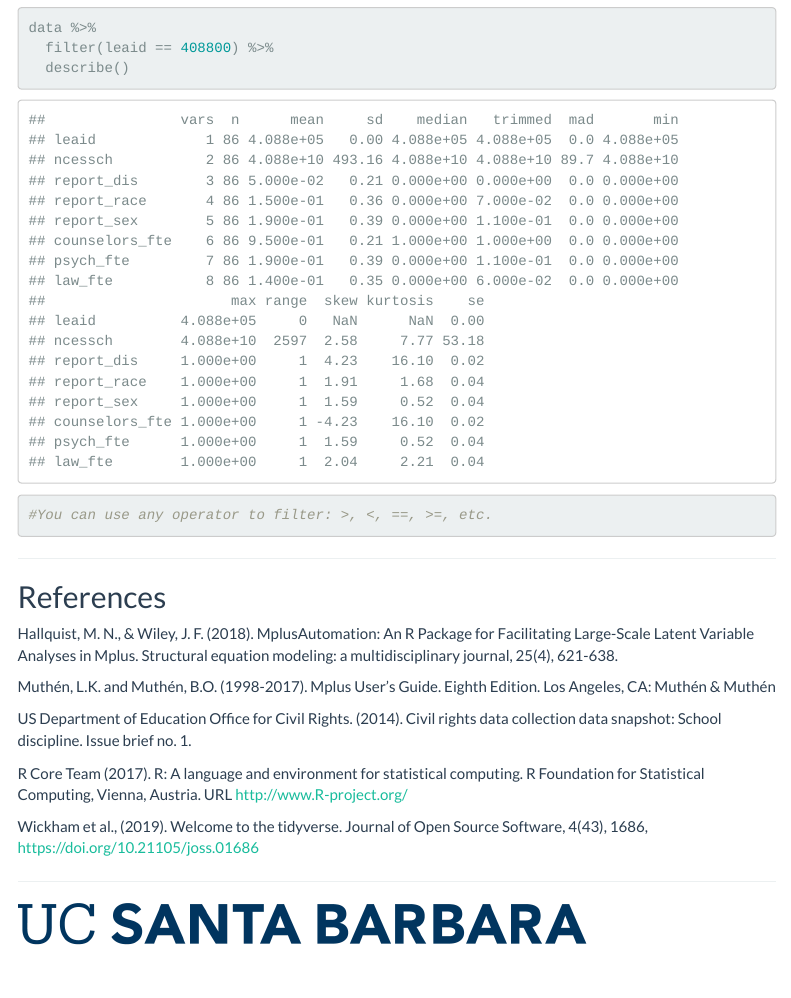
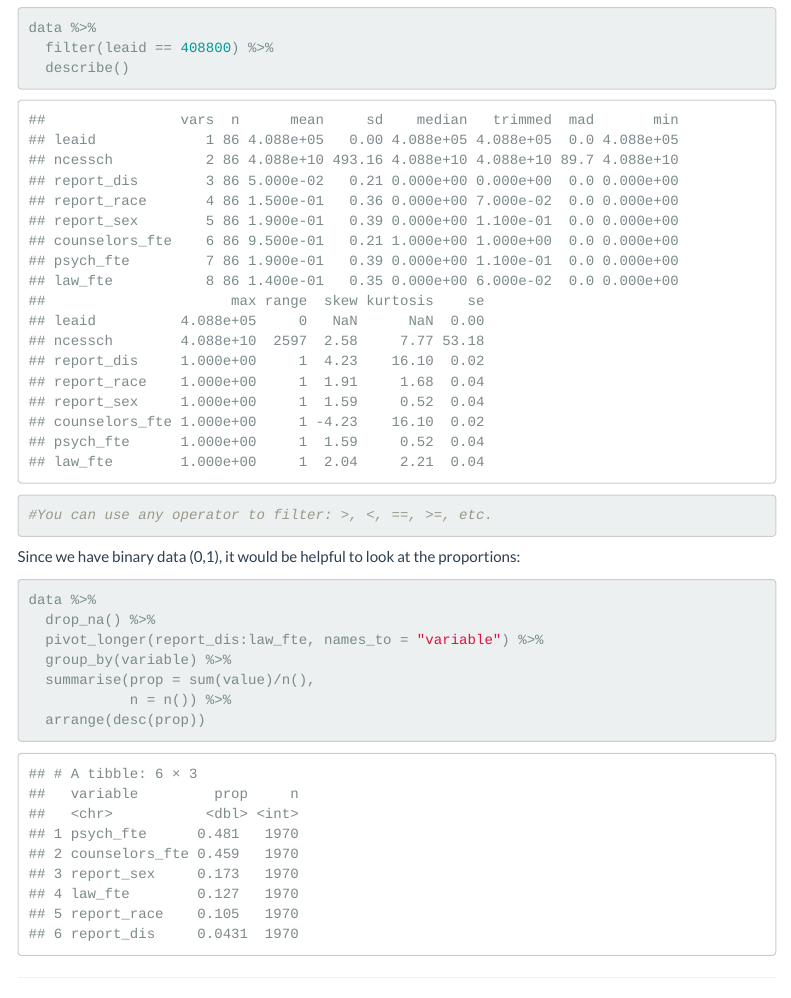
Before and after one commit to dinanajiarch/intro_to_rstudio, an R Markdown document (intro_to_rstudio.Rmd): the page in a window 1100 px wide, from 4830 px down. The pictures show the output file intro_to_rstudio.html that the author committed with the source, opened offline; menus at the side of the page are left out.

Commit message:
added props

````diff
--- a/intro_to_rstudio.Rmd
+++ b/intro_to_rstudio.Rmd
@@ -210,6 +210,20 @@ data %>%
 #You can use any operator to filter: >, <, ==, >=, etc.
 ```
 
+
+Since we have binary data (0,1), it would be helpful to look at the proportions:
+
+```{r}
+data %>%
+  drop_na() %>%
+  pivot_longer(report_dis:law_fte, names_to = "variable") %>%
+  group_by(variable) %>%
+  summarise(prop = sum(value)/n(),
+            n = n()) %>%
+  arrange(desc(prop))
+```
+
+
 ------------------------------------------------------------------------
 
 ## References
````
Also changed, not shown: intro_to_rstudio.html, intro_to_rstudio.pdf.
